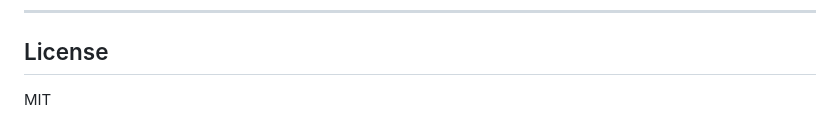
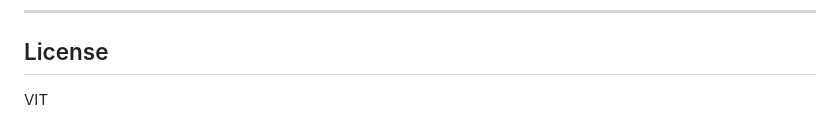
Before and after one commit to n-a-n-d-a-n/aegis, a Markdown page: README.md, the part around the change. Rendered like a GitHub page.

Commit message:
Update license from MIT to VIT

```diff
--- a/README.md
+++ b/README.md
@@ -145,4 +145,4 @@ beyond what code alone provides. Read [docs/OPSEC.md](docs/OPSEC.md) carefully.
 
 ## License
 
-MIT
+VIT
```
